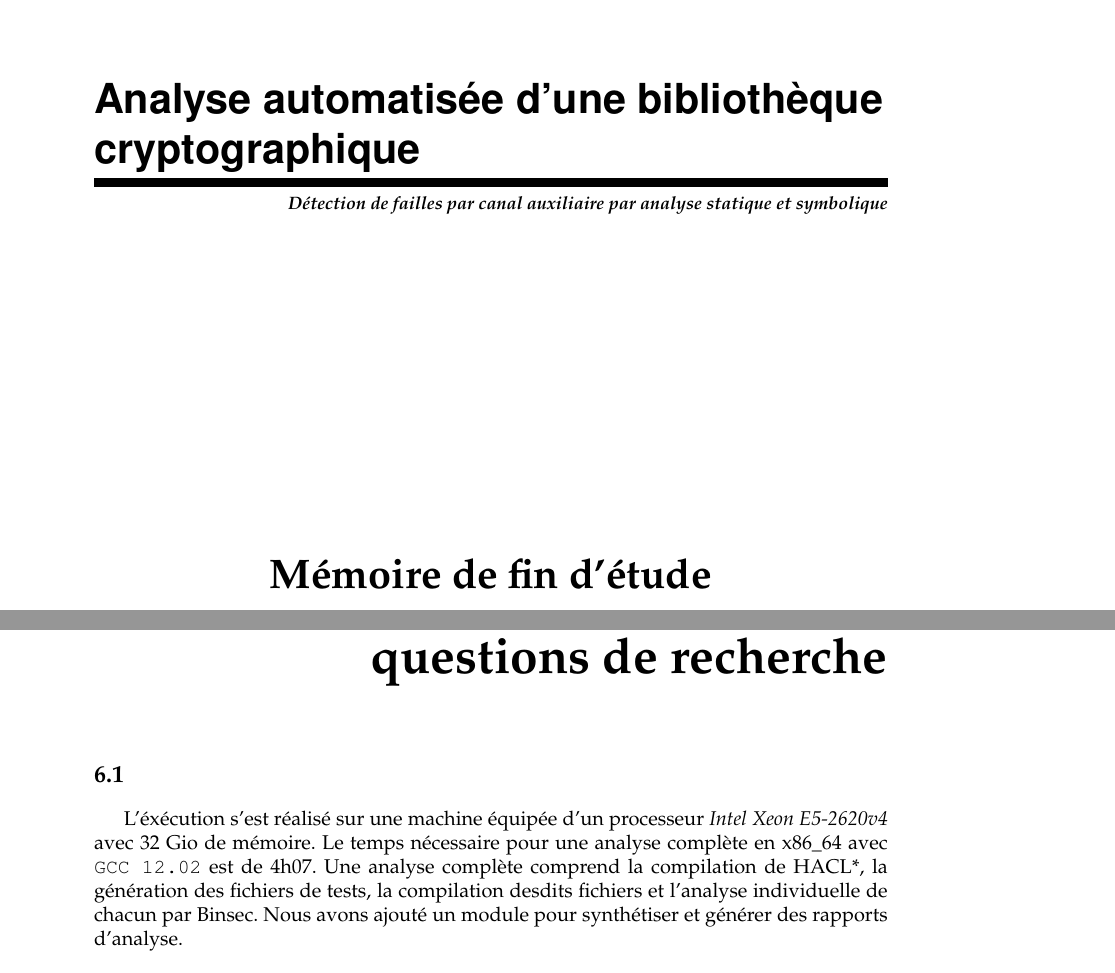
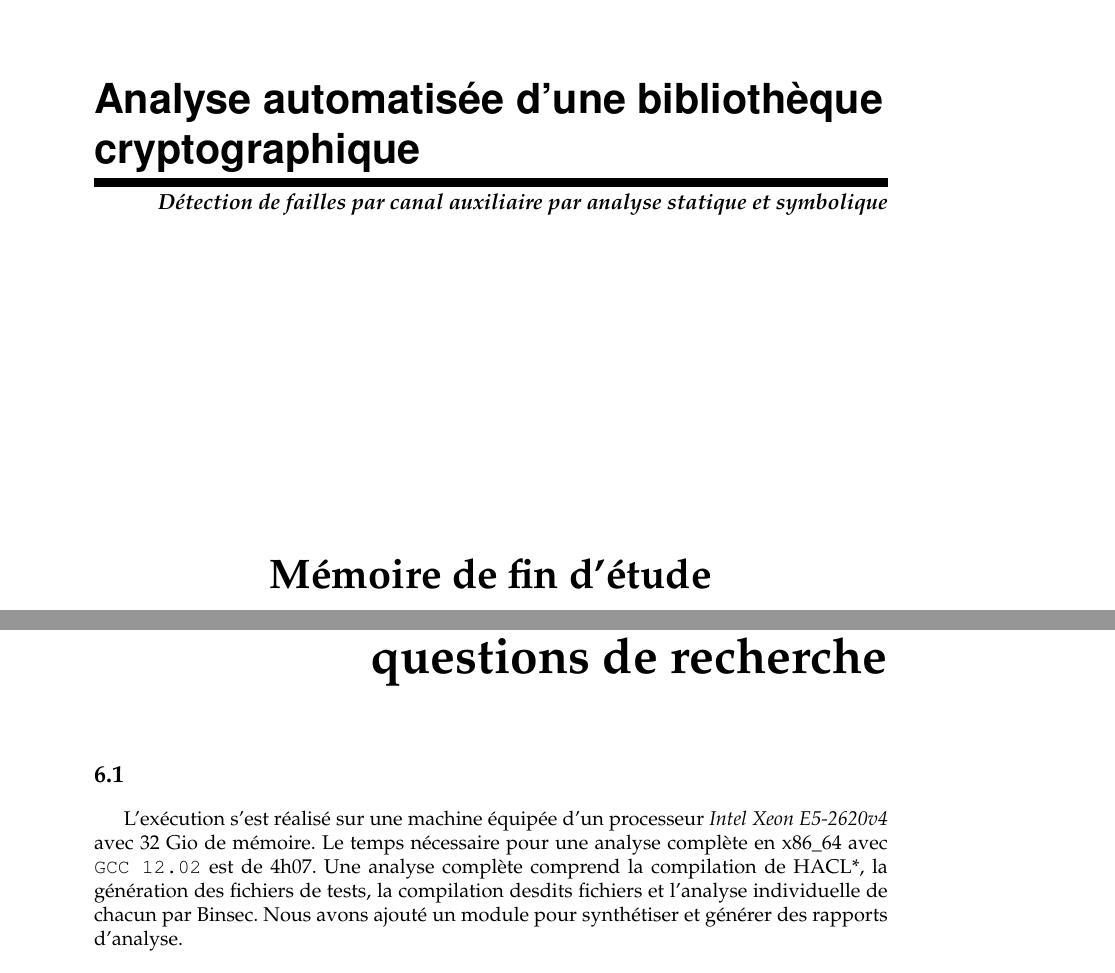
Before and after one commit to FloDarPie/Latex_projects, a LaTeX thesis (Compte_rendu/master-csi-report/report.tex, which reads Compte_rendu/master-csi-report/backend.cls): two parts of pages 1 and 51 of 70, joined at a grey line, cut so that both start at the same text. Compiled offline with pdfLaTeX.

Commit message:
petits fix

```diff
--- a/Compte_rendu/master-csi-report/backend.cls
+++ b/Compte_rendu/master-csi-report/backend.cls
@@ -119,7 +119,7 @@
 \posttitle{\\[-.65em]\rule{\linewidth}{1.5mm}\\[-.65em]
 \ifx\thesubtitle\undefined%
 \else%
-  \hfill{\small\itshape \thesubtitle}%
+  \hfill{\large\itshape \thesubtitle}%
 \fi
 \centering
 \vfill
```
Also changed, not shown: Compte_rendu/master-csi-report/chapters/erysichthonResultats.tex (+1 -1 lines), Compte_rendu/master-csi-report/report.pdf.
